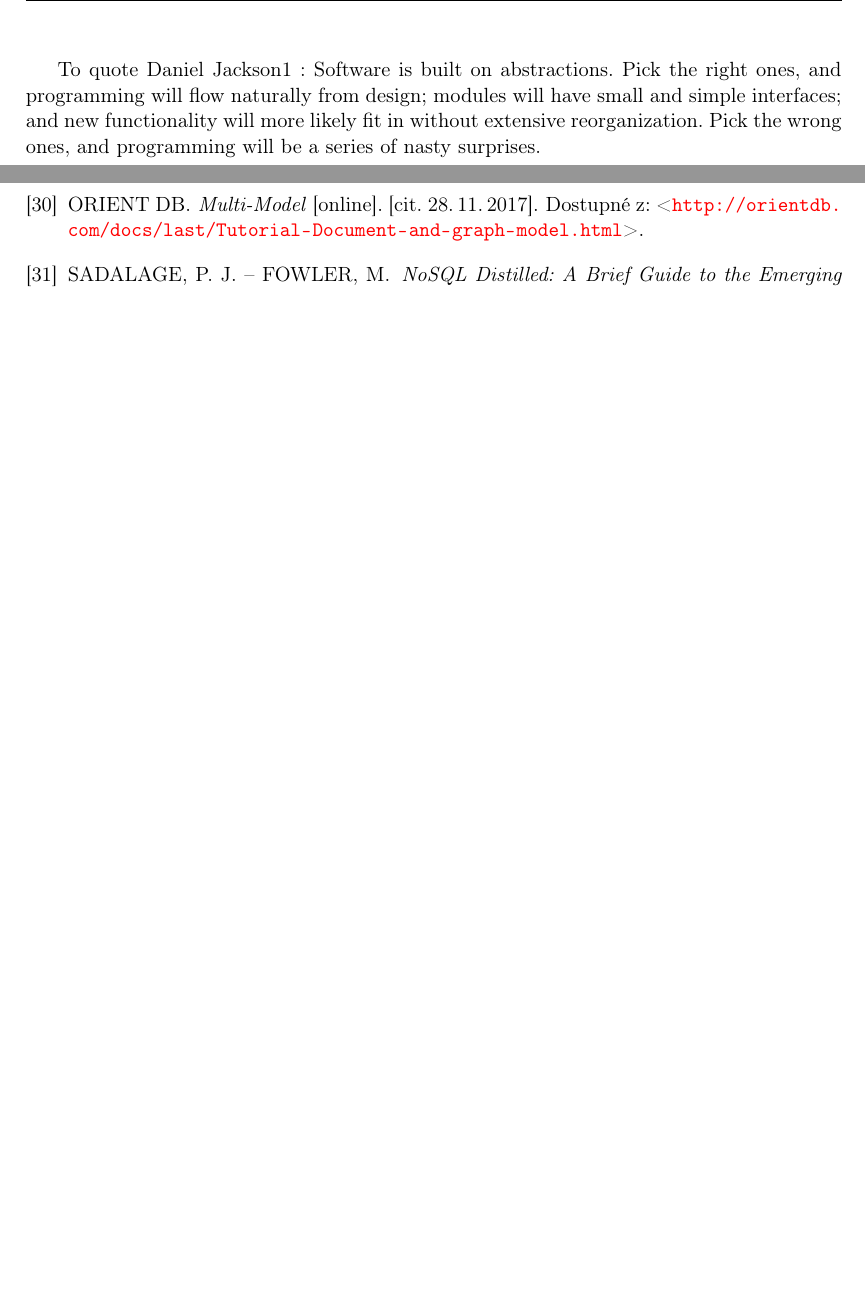
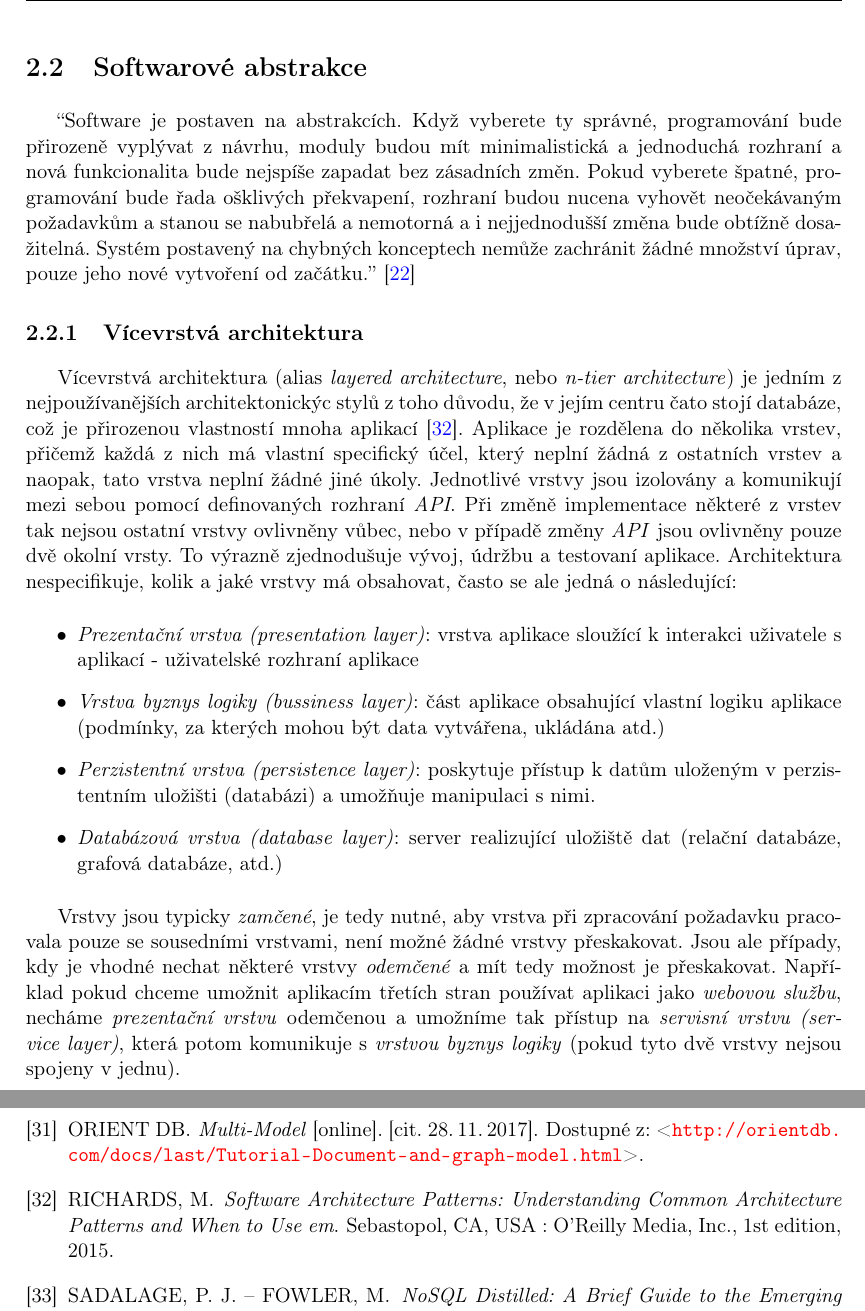
Before and after one commit to jakub-moravec/diploma-thesis, a LaTeX thesis (dp-moravja8.tex, which reads teorie.tex): two parts of pages 35 and 39 of 43, joined at a grey line, cut at the place of the change, the shorter picture padded with empty space. Compiled offline with pdfLaTeX.

Commit message:
n-tier added

```diff
--- a/teorie.tex
+++ b/teorie.tex
@@ -222,33 +222,32 @@ Existují i další dotazovací jazyky pro grafové databáze než výše zmín
 
 
 %%%%%%%%%%%%%%%%%%%%%%%%%%%%%%%%%%%%%%%%%%%%%%%%%
-%\section{Architektury a API} %todo maybe better heading
+\section{Softwarové abstrakce}
 
+``Software je postaven na abstrakcích. Když vyberete ty správné, programování bude přirozeně vyplývat z návrhu, moduly budou mít minimalistická a jednoduchá rozhraní a nová funkcionalita bude nejspíše zapadat bez zásadních změn. Pokud vyberete špatné, programování bude řada ošklivých překvapení, rozhraní budou nucena vyhovět neočekávaným požadavkům a stanou se nabubřelá a nemotorná a i nejjednodušší změna bude obtížně dosažitelná. Systém postavený na chybných konceptech nemůže zachránit žádné množství úprav, pouze jeho nové vytvoření od začátku.'' \cite{Jackson06}
 
+%TODO proč abstrakce, zapouzdření, loose coupling, high cohesion
 
+%TODO API
 
+%TODO vlastnosti dobrého API
 
+\subsection{Vícevrstvá architektura}
+Vícevrstvá architektura (alias \textit{layered architecture}, nebo \textit{n-tier architecture}) je jedním z nejpoužívanějších architektonickýc stylů z toho důvodu, že v jejím centru čato stojí databáze, což je přirozenou vlastností mnoha aplikací \cite{Richards15}. Aplikace je rozdělena do několika vrstev, přičemž každá z nich má vlastní specifický účel, který neplní žádná z ostatních vrstev a naopak, tato vrstva neplní žádné jiné úkoly. Jednotlivé vrstvy jsou izolovány a komunikují mezi sebou pomocí definovaných rozhraní \textit{API}. Při změně implementace některé z vrstev tak nejsou ostatní vrstvy ovlivněny vůbec, nebo v případě změny \textit{API} jsou ovlivněny pouze dvě okolní vrsty. To výrazně zjednodušuje vývoj, údržbu a testovaní aplikace.
+Architektura nespecifikuje, kolik a jaké vrstvy má obsahovat, často se ale jedná o následující:
 
-To quote Daniel Jackson1
-:
-Software is built on abstractions. Pick the right ones, and programming
-will flow naturally from design; modules will have
-small and simple interfaces; and new functionality will more
-likely fit in without extensive reorganization. Pick the wrong
-ones, and programming will be a series of nasty surprises.
+\begin{itemize}
+  \item{\textit{Prezentační vrstva (presentation layer)}}: vrstva aplikace sloužící k interakci uživatele s aplikací - uživatelské rozhraní aplikace
+  \item{\textit{Vrstva byznys logiky (bussiness layer)}}: část aplikace obsahující vlastní logiku aplikace (podmínky, za kterých mohou být data vytvářena, ukládána atd.)
+  \item{\textit{Perzistentní vrstva (persistence layer)}}: poskytuje přístup k datům uloženým v perzistentním uložišti (databázi) a umožňuje manipulaci s nimi.
+  \item{\textit{Databázová vrstva (database layer)}}: server realizující uložiště dat (relační databáze, grafová databáze, atd.)
+\end{itemize}
 
+Vrstvy jsou typicky \textit{zamčené}, je tedy nutné, aby vrstva při zpracování požadavku pracovala pouze se sousedními vrstvami, není možné žádné vrstvy přeskakovat. Jsou ale případy, kdy je vhodné nechat některé vrstvy \textit{odemčené} a mít tedy možnost je přeskakovat. Například pokud chceme umožnit aplikacím třetích stran používat aplikaci jako \textit{webovou službu}, necháme \textit{prezentační vrstvu} odemčenou a umožníme tak přístup na \textit{servisní vrstvu (service layer)}, která potom komunikuje s \textit{vrstvou byznys logiky} (pokud tyto dvě vrstvy nejsou spojeny v jednu).
 
+% TODO obrázek n-tieru
 
-
-
-
-
-
-
-
-
-
-
+%TODO návrhové vzory (asi)
 
 
 %%%%%%%%%%%%%%%%%%%%%%%
```
Also changed, not shown: reference.bib (+24 -0 lines), teorie.tex (31 more changed lines).
